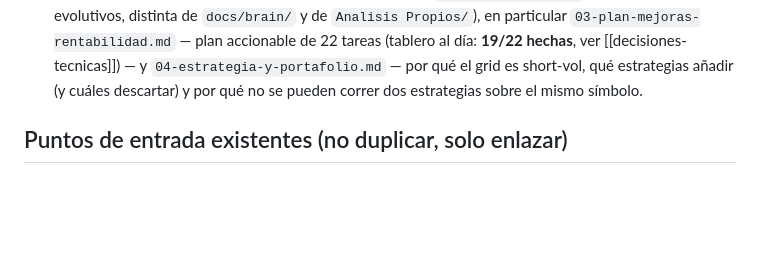
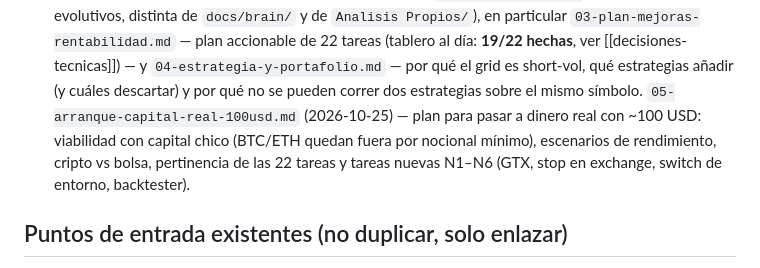
Before and after one commit to Ddnny1973/TRADING, a Markdown page: docs/brain/_index.md, the part around one of its changes. Drawn GitHub-style; blank space fills up the shorter version.

Commit message:
docs(analisis): 05 arranque con capital real (~100 USD), cripto vs bolsa y pertinencia de tareas
Co-Authored-By: Claude Opus 5.5 <noreply@anthropic.com>

```diff
--- a/docs/brain/_index.md
+++ b/docs/brain/_index.md
@@ -71,6 +71,11 @@ memoria de sesiones de IA y no estaba escrito en ningún archivo del repo.
   `04-estrategia-y-portafolio.md` — por qué el grid es short-vol, qué
   estrategias añadir (y cuáles descartar) y por qué no se pueden correr dos
   estrategias sobre el mismo símbolo.
+  `05-arranque-capital-real-100usd.md` (2026-10-25) — plan para pasar a
+  dinero real con ~100 USD: viabilidad con capital chico (BTC/ETH quedan
+  fuera por nocional mínimo), escenarios de rendimiento, cripto vs bolsa,
+  pertinencia de las 22 tareas y tareas nuevas N1–N6 (GTX, stop en exchange,
+  switch de entorno, backtester).
 
 ## Puntos de entrada existentes (no duplicar, solo enlazar)
 
```
Also changed, not shown: other parts of docs/brain/_index.md (+1 -1 lines), docs/analisis-bot/05-arranque-capital-real-100usd.md (added, +202 -0 lines).
